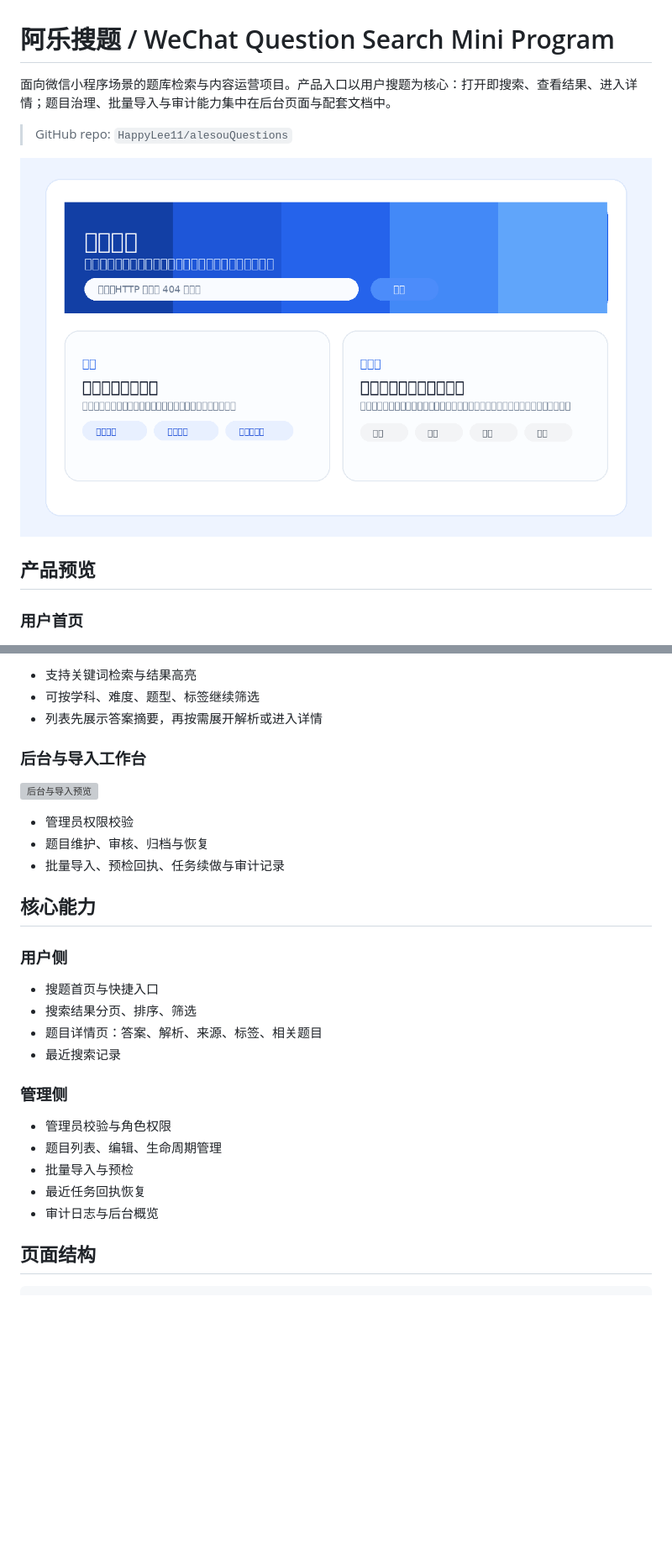
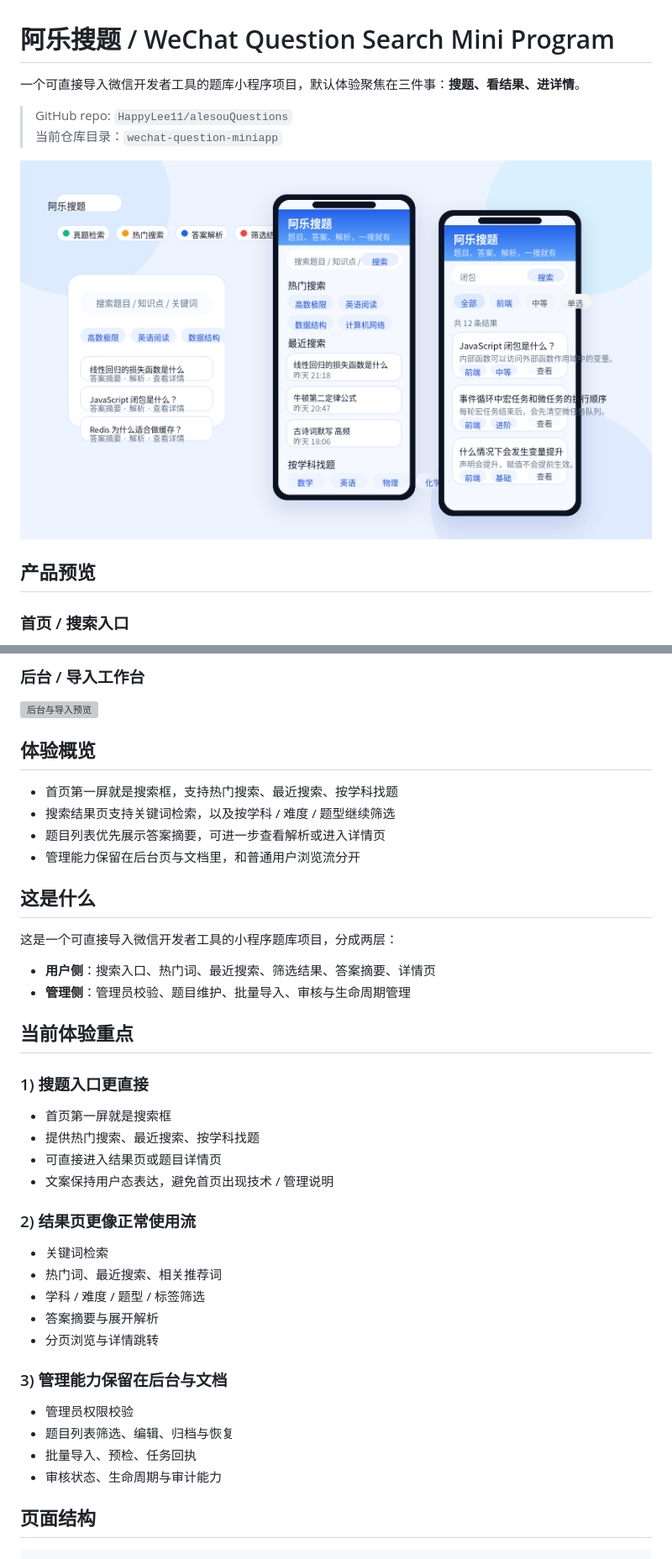
Before and after one commit to HappyLee11/alesouQuestions, a Markdown page: wechat-question-miniapp/README.md, 2 parts joined by grey strips. Shown: that part at 84% size. Drawn GitHub-style; pictures changed too: wechat-question-miniapp/assets/hero-overview.png; blank space fills up the shorter version; grey boxes are pictures that could not be loaded.

Commit message:
Refresh GitHub preview assets and README

```diff
--- a/wechat-question-miniapp/README.md
+++ b/wechat-question-miniapp/README.md
@@ -1,6 +1,7 @@
 # 阿乐搜题 / WeChat Question Search Mini Program
 
-面向微信小程序场景的题库检索与内容运营项目。产品入口以用户搜题为核心：打开即搜索、查看结果、进入详情；题目治理、批量导入与审计能力集中在后台页面与配套文档中。
+一个可直接导入微信开发者工具的题库小程序项目，默认体验聚焦在三件事：**搜题、看结果、进详情**。
 
 > GitHub repo: `HappyLee11/alesouQuestions`
+> 当前仓库目录：`wechat-question-miniapp`
 
@@ -8,5 +9,5 @@
 
 ## 产品预览
 
-### 用户首页
+### 首页 / 搜索入口
 
@@ -22,32 +19,45 @@
 
-- 支持关键词检索与结果高亮
-- 可按学科、难度、题型、标签继续筛选
-- 列表先展示答案摘要，再按需展开解析或进入详情
-
-### 后台与导入工作台
+### 后台 / 导入工作台
 
 ![后台与导入预览](./assets/admin-import-preview.svg)
 
+## 体验概览
+
+- 首页第一屏就是搜索框，支持热门搜索、最近搜索、按学科找题
+- 搜索结果页支持关键词检索，以及按学科 / 难度 / 题型继续筛选
+- 题目列表优先展示答案摘要，可进一步查看解析或进入详情页
+- 管理能力保留在后台页与文档里，和普通用户浏览流分开
+
+## 这是什么
+
+这是一个可直接导入微信开发者工具的小程序题库项目，分成两层：
+
+- **用户侧**：搜索入口、热门词、最近搜索、筛选结果、答案摘要、详情页
+- **管理侧**：管理员校验、题目维护、批量导入、审核与生命周期管理
+
+## 当前体验重点
+
+### 1) 搜题入口更直接
+
+- 首页第一屏就是搜索框
+- 提供热门搜索、最近搜索、按学科找题
+- 可直接进入结果页或题目详情页
+- 文案保持用户态表达，避免首页出现技术 / 管理说明
+
+### 2) 结果页更像正常使用流
+
+- 关键词检索
+- 热门词、最近搜索、相关推荐词
+- 学科 / 难度 / 题型 / 标签筛选
+- 答案摘要与展开解析
+- 分页浏览与详情跳转
+
+### 3) 管理能力保留在后台与文档
+
 - 管理员权限校验
-- 题目维护、审核、归档与恢复
-- 批量导入、预检回执、任务续做与审计记录
-
-## 核心能力
-
-### 用户侧
-
-- 搜题首页与快捷入口
-- 搜索结果分页、排序、筛选
-- 题目详情页：答案、解析、来源、标签、相关题目
-- 最近搜索记录
-
-### 管理侧
-
-- 管理员校验与角色权限
-- 题目列表、编辑、生命周期管理
-- 批量导入与预检
-- 最近任务回执恢复
-- 审计日志与后台概览
+- 题目列表筛选、编辑、归档与恢复
+- 批量导入、预检、任务回执
+- 审核状态、生命周期与审计能力
 
 ## 页面结构
 
```
Also changed, not shown: other parts of wechat-question-miniapp/README.md (+47 -24 lines), 2 other files.
